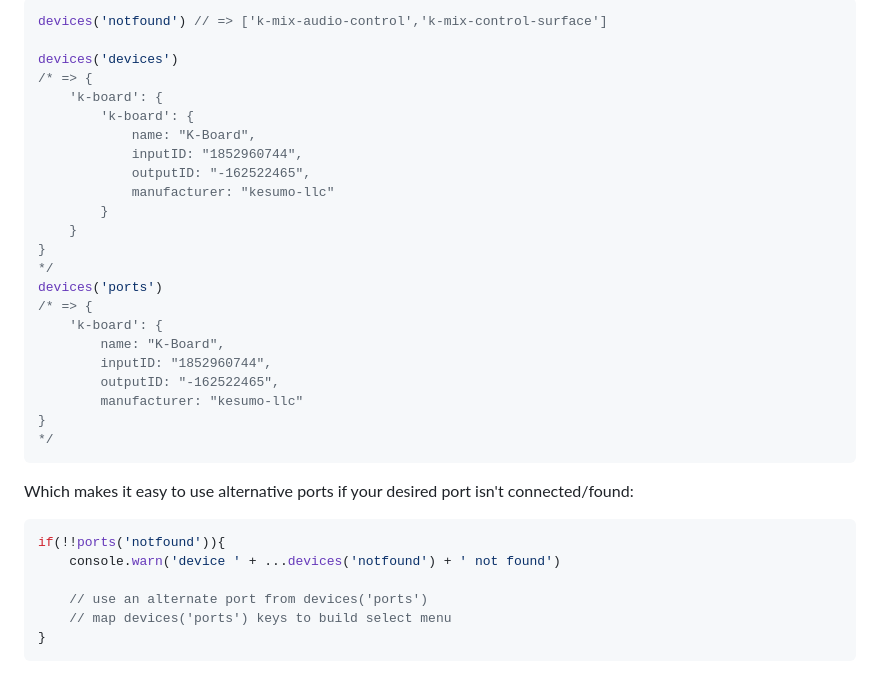
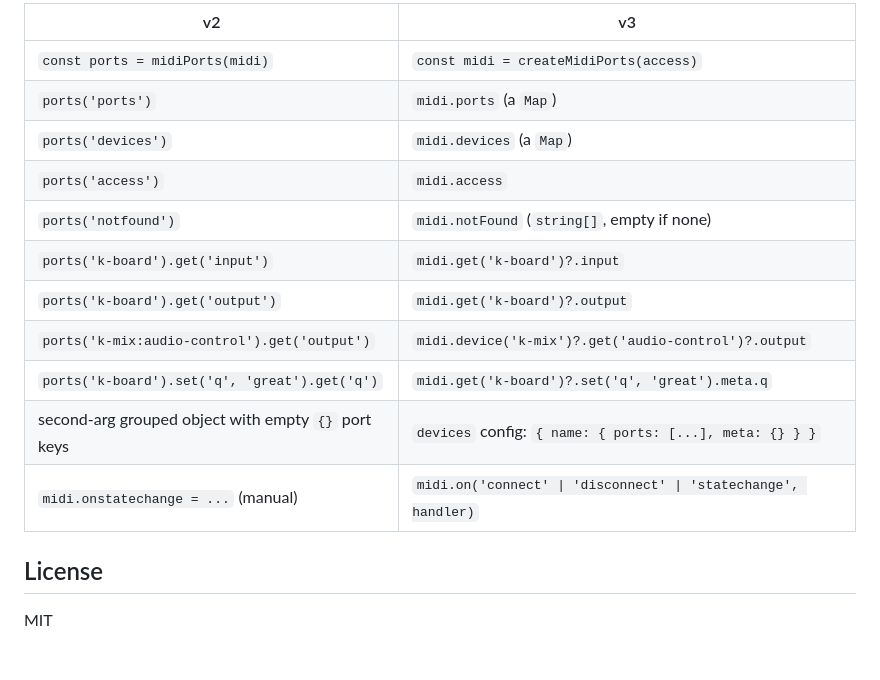
Before and after one commit to andrejhronco/midi-ports, a Markdown page: README.md, the part around one of its changes. Rendered like a GitHub page.

Commit message:
docs: rewrite README for v3 API with migration guide

````diff
--- a/README.md
+++ b/README.md
@@ -184,36 +114,18 @@ In the case above, if 'k-mix' is not connected/found, querying 'notfound' will r
 
-```javascript
-devices('notfound') // => ['k-mix-audio-control','k-mix-control-surface']
+| v2 | v3 |
+| --- | --- |
+| `const ports = midiPorts(midi)` | `const midi = createMidiPorts(access)` |
+| `ports('ports')` | `midi.ports` (a `Map`) |
+| `ports('devices')` | `midi.devices` (a `Map`) |
+| `ports('access')` | `midi.access` |
+| `ports('notfound')` | `midi.notFound` (`string[]`, empty if none) |
+| `ports('k-board').get('input')` | `midi.get('k-board')?.input` |
+| `ports('k-board').get('output')` | `midi.get('k-board')?.output` |
+| `ports('k-mix:audio-control').get('output')` | `midi.device('k-mix')?.get('audio-control')?.output` |
+| `ports('k-board').set('q', 'great').get('q')` | `midi.get('k-board')?.set('q', 'great').meta.q` |
+| second-arg grouped object with empty `{}` port keys | `devices` config: `{ name: { ports: [...], meta: {} } }` |
+| `midi.onstatechange = ...` (manual) | `midi.on('connect' \| 'disconnect' \| 'statechange', handler)` |
 
-devices('devices')
-/* => {
-	'k-board': {
- 		'k-board': {
-   	 		name: "K-Board",
-    		inputID: "1852960744",
-    		outputID: "-162522465",
-    		manufacturer: "kesumo-llc"
-		}
-	}
-}
-*/
-devices('ports')
-/* => {
-	'k-board': {
-		name: "K-Board",
-		inputID: "1852960744",
-		outputID: "-162522465",
-		manufacturer: "kesumo-llc"
-}
-*/
-```
-Which makes it easy to use alternative ports if your desired port isn't connected/found:
+## License
 
-```javascript
-if(!!ports('notfound')){
-	console.warn('device ' + ...devices('notfound') + ' not found')
-
-	// use an alternate port from devices('ports')
-	// map devices('ports') keys to build select menu
-}
-```
+MIT
````
Also changed, not shown: other parts of README.md (+87 -157 lines).
